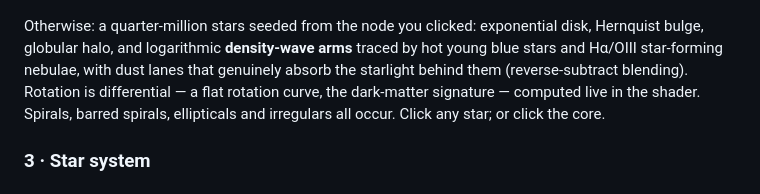
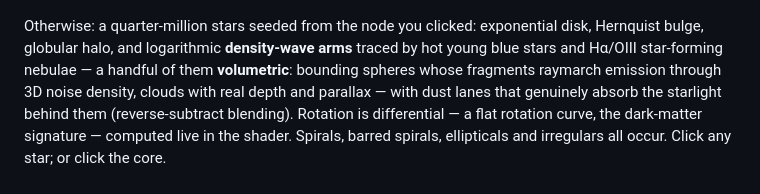
Before and after one commit to Majveia/Fable-Universe-, a Markdown page: README.md, the part around one of its changes. Drawn GitHub-style.

```diff
--- a/README.md
+++ b/README.md
@@ -64,7 +64,9 @@ companion while counter-tails sling outward; nothing is keyframed.
 
 Otherwise: a quarter-million stars seeded from the node you clicked: exponential disk,
 Hernquist bulge, globular halo, and logarithmic **density-wave arms** traced
-by hot young blue stars and Hα/OIII star-forming nebulae, with dust lanes
+by hot young blue stars and Hα/OIII star-forming nebulae — a handful of
+them **volumetric**: bounding spheres whose fragments raymarch emission
+through 3D noise density, clouds with real depth and parallax — with dust lanes
 that genuinely absorb the starlight behind them (reverse-subtract blending).
 Rotation is differential — a flat rotation curve, the dark-matter signature —
 computed live in the shader. Spirals, barred spirals, ellipticals and
```
Also changed, not shown: other parts of README.md (+20 -3 lines), docs/screenshots/18-relativistic.png (added), docs/screenshots/19-settlement-night.png (added), docs/screenshots/3-galaxy.png, 8 other files.
